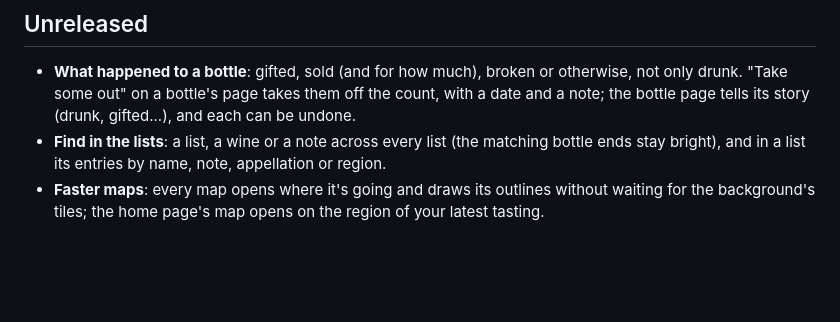
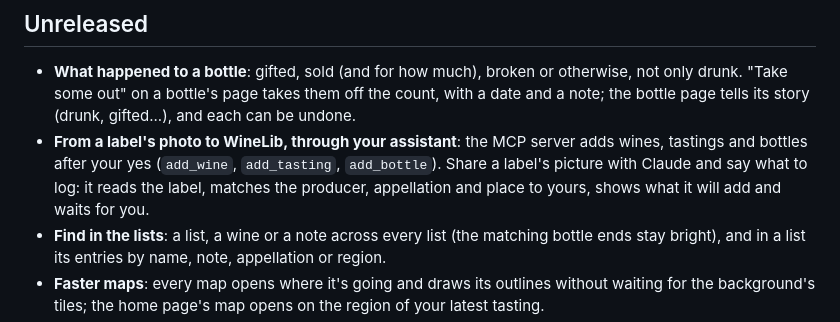
Before and after one commit to maxlmn/winelib, a Markdown page: CHANGELOG.md, the part around the change. Rendered like a GitHub page; blank space fills up the shorter version.

Commit message:
Changelog: label photos through the MCP server

```diff
--- a/CHANGELOG.md
+++ b/CHANGELOG.md
@@ -5,6 +5,9 @@
 - **What happened to a bottle**: gifted, sold (and for how much), broken or otherwise, not only drunk. "Take some
   out" on a bottle's page takes them off the count, with a date and a note; the bottle page tells its story (drunk,
   gifted...), and each can be undone.
+- **From a label's photo to WineLib, through your assistant**: the MCP server adds wines, tastings and bottles after
+  your yes (`add_wine`, `add_tasting`, `add_bottle`). Share a label's picture with Claude and say what to log: it
+  reads the label, matches the producer, appellation and place to yours, shows what it will add and waits for you.
 - **Find in the lists**: a list, a wine or a note across every list (the matching bottle ends stay bright), and in a
   list its entries by name, note, appellation or region.
 - **Faster maps**: every map opens where it's going and draws its outlines without waiting for the background's
```
